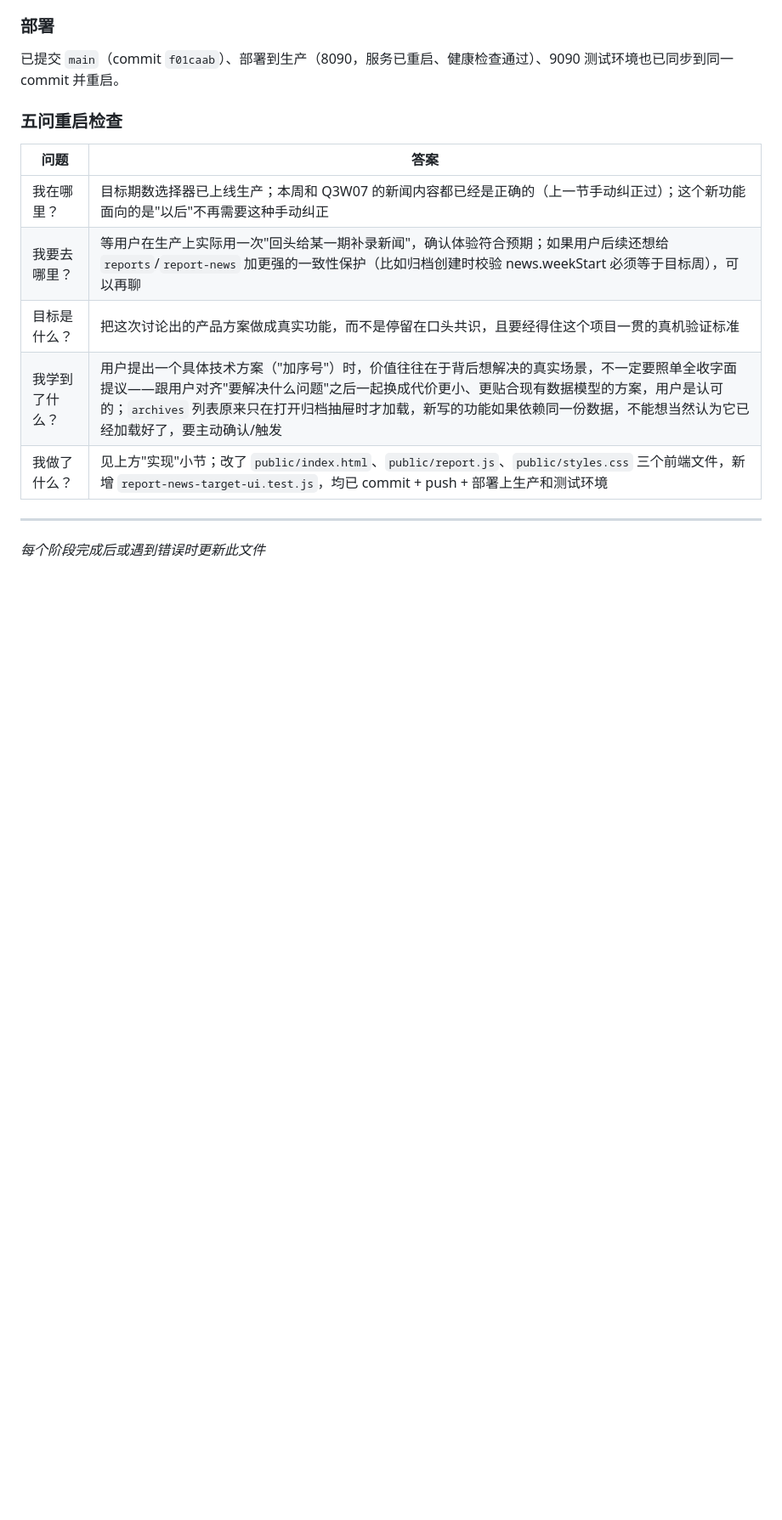
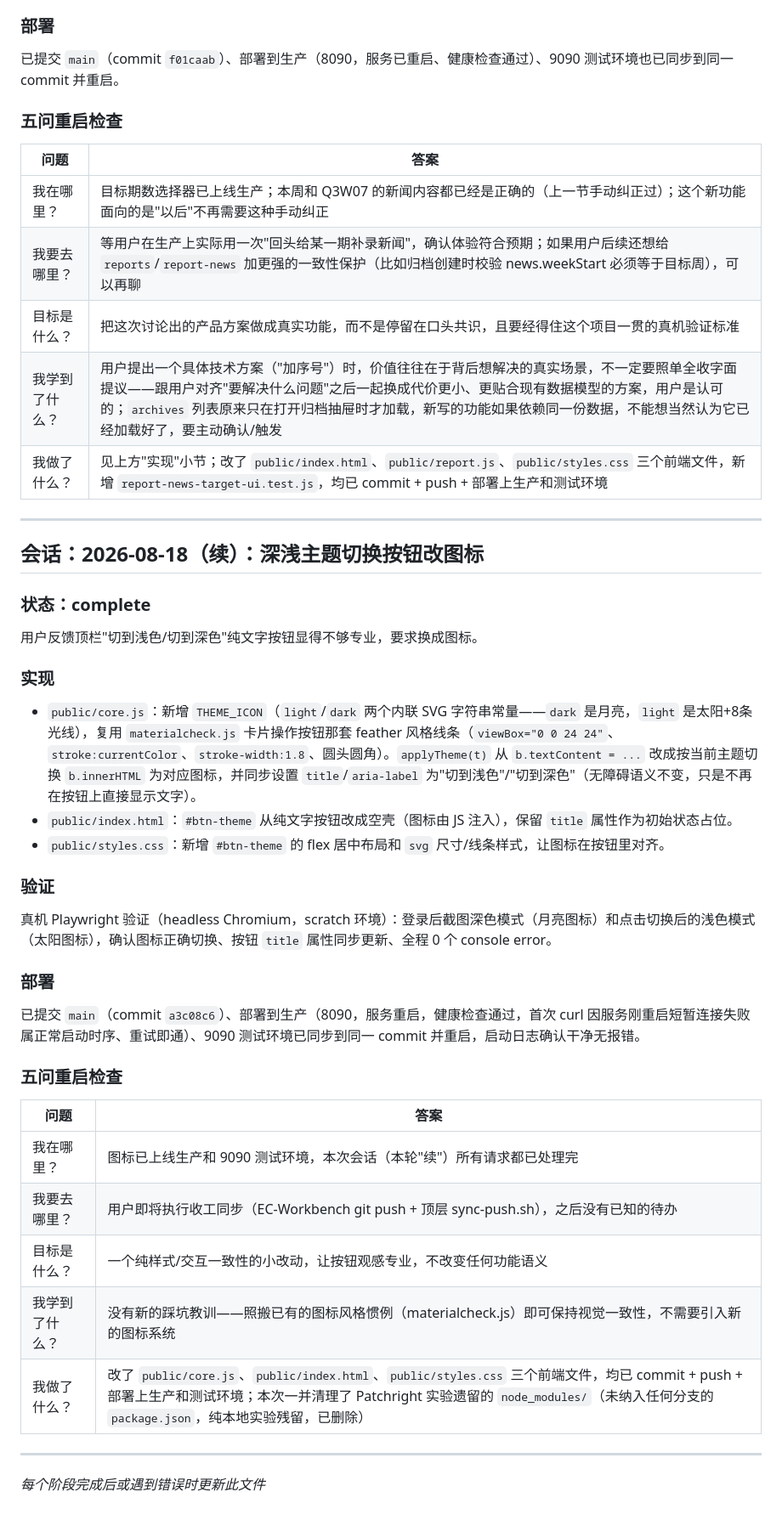
Before and after one commit to baihuifeng-leo/IQAir-Project, a Markdown page: progress.md, the part around the change. Shown at 85% size. Drawn GitHub-style; blank space fills up the shorter version.

Commit message:
docs: log theme-toggle icon change

```diff
--- a/progress.md
+++ b/progress.md
@@ -332,4 +332,32 @@
 | 我做了什么？ | 见上方"实现"小节；改了 `public/index.html`、`public/report.js`、`public/styles.css` 三个前端文件，新增 `report-news-target-ui.test.js`，均已 commit + push + 部署上生产和测试环境 |
 
 ---
+
+## 会话：2026-08-18（续）：深浅主题切换按钮改图标
+
+### 状态：complete
+
+用户反馈顶栏"切到浅色/切到深色"纯文字按钮显得不够专业，要求换成图标。
+
+### 实现
+- `public/core.js`：新增 `THEME_ICON`（`light`/`dark` 两个内联 SVG 字符串常量——`dark` 是月亮，`light` 是太阳+8条光线），复用 `materialcheck.js` 卡片操作按钮那套 feather 风格线条（`viewBox="0 0 24 24"`、`stroke:currentColor`、`stroke-width:1.8`、圆头圆角）。`applyTheme(t)` 从 `b.textContent = ...` 改成按当前主题切换 `b.innerHTML` 为对应图标，并同步设置 `title`/`aria-label` 为"切到浅色"/"切到深色"（无障碍语义不变，只是不再在按钮上直接显示文字）。
+- `public/index.html`：`#btn-theme` 从纯文字按钮改成空壳（图标由 JS 注入），保留 `title` 属性作为初始状态占位。
+- `public/styles.css`：新增 `#btn-theme` 的 flex 居中布局和 `svg` 尺寸/线条样式，让图标在按钮里对齐。
+
+### 验证
+真机 Playwright 验证（headless Chromium，scratch 环境）：登录后截图深色模式（月亮图标）和点击切换后的浅色模式（太阳图标），确认图标正确切换、按钮 `title` 属性同步更新、全程 0 个 console error。
+
+### 部署
+已提交 `main`（commit `a3c08c6`）、部署到生产（8090，服务重启，健康检查通过，首次 curl 因服务刚重启短暂连接失败属正常启动时序、重试即通）、9090 测试环境已同步到同一 commit 并重启，启动日志确认干净无报错。
+
+### 五问重启检查
+| 问题 | 答案 |
+|------|------|
+| 我在哪里？ | 图标已上线生产和 9090 测试环境，本次会话（本轮"续"）所有请求都已处理完 |
+| 我要去哪里？ | 用户即将执行收工同步（EC-Workbench git push + 顶层 sync-push.sh），之后没有已知的待办 |
+| 目标是什么？ | 一个纯样式/交互一致性的小改动，让按钮观感专业，不改变任何功能语义 |
+| 我学到了什么？ | 没有新的踩坑教训——照搬已有的图标风格惯例（materialcheck.js）即可保持视觉一致性，不需要引入新的图标系统 |
+| 我做了什么？ | 改了 `public/core.js`、`public/index.html`、`public/styles.css` 三个前端文件，均已 commit + push + 部署上生产和测试环境；本次一并清理了 Patchright 实验遗留的 `node_modules/`（未纳入任何分支的 `package.json`，纯本地实验残留，已删除） |
+
+---
 *每个阶段完成后或遇到错误时更新此文件*
```
